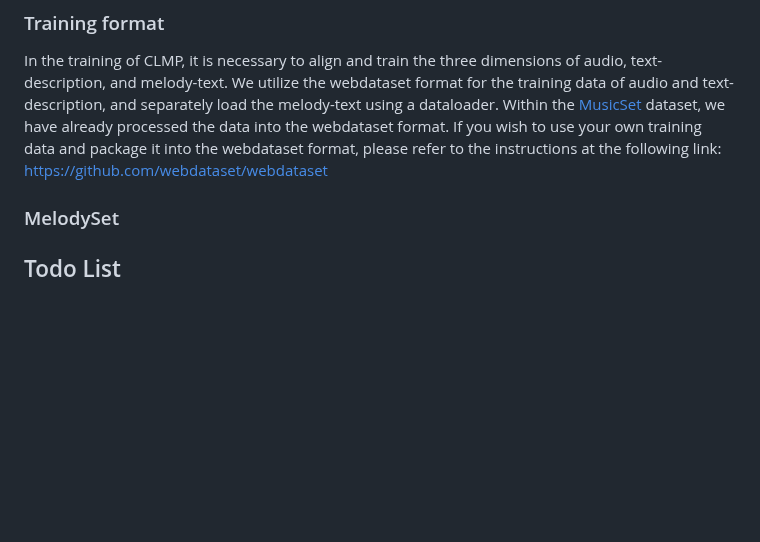
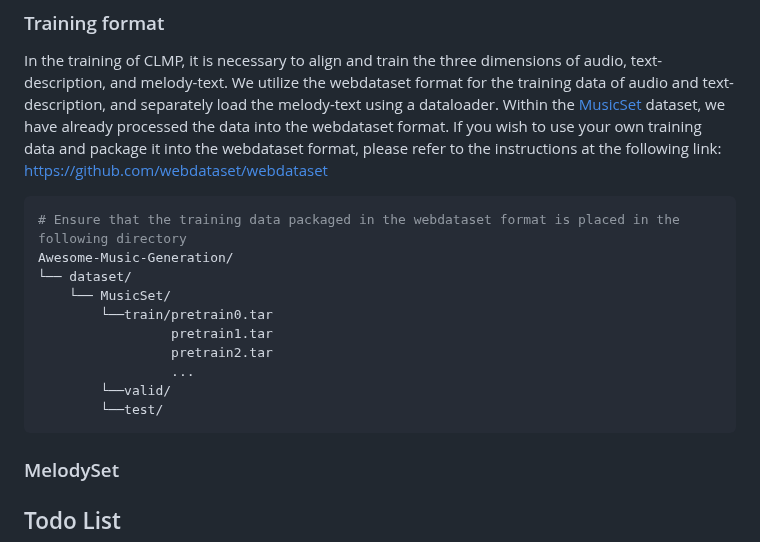
Before and after one commit to shaopengw/Awesome-Music-Generation, a Markdown page: README.md, the part around the change. Drawn GitHub-style; blank space fills up the shorter version.

````diff
--- a/README.md
+++ b/README.md
@@ -87,6 +87,19 @@ Awesome-Music-Generation/log/latent_diffusion/quick_start/quick_start
 We introduce the new MusicSet dataset, featuring approximately 150,000 high-quality 10-second music-text pairs. The dataset can be accessed at the following URL: https://huggingface.co/datasets/ManzhenWei/MusicSet
 ### Training format
 In the training of CLMP, it is necessary to align and train the three dimensions of audio, text-description, and melody-text. We utilize the webdataset format for the training data of audio and text-description, and separately load the melody-text using a dataloader. Within the [MusicSet](https://huggingface.co/datasets/ManzhenWei/MusicSet) dataset, we have already processed the data into the webdataset format. If you wish to use your own training data and package it into the webdataset format, please refer to the instructions at the following link: https://github.com/webdataset/webdataset
+
+```bash
+# Ensure that the training data packaged in the webdataset format is placed in the following directory
+Awesome-Music-Generation/
+└── dataset/
+    └── MusicSet/
+        └──train/pretrain0.tar
+                 pretrain1.tar
+                 pretrain2.tar
+                 ...
+        └──valid/
+        └──test/
+```
 ### MelodySet
 
 ## Todo List
````
